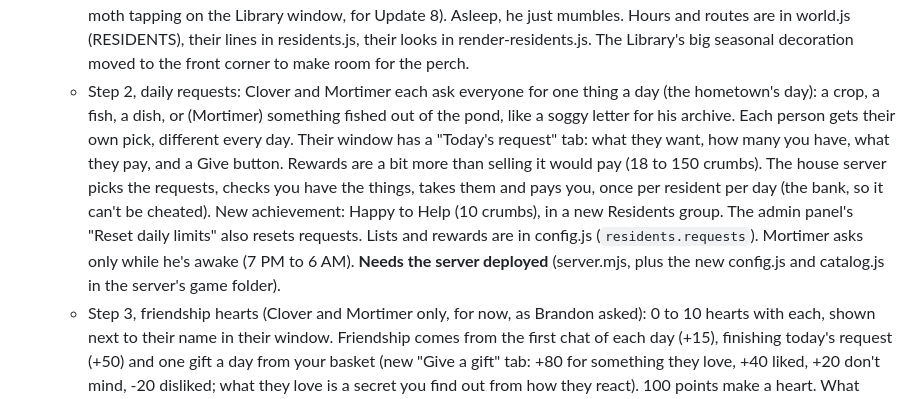
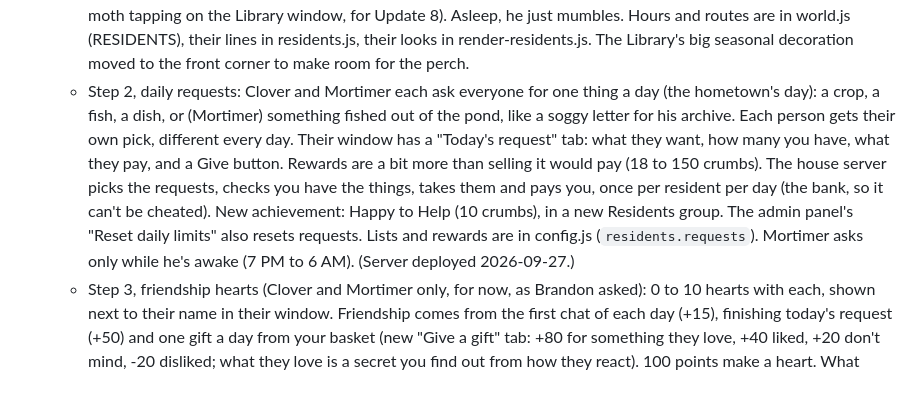
Before and after one commit to Props-coding/cozy-simulator, a Markdown page: PROGRESS.md, the part around the change. Drawn GitHub-style.

Commit message:
PROGRESS: the 0.69 server notes are done too
Co-Authored-By: Claude Opus 5.5 <noreply@anthropic.com>

```diff
--- a/PROGRESS.md
+++ b/PROGRESS.md
@@ -343,7 +343,7 @@ The site stays on GitHub Pages. The droplet runs one small program for the thing
 - Build 0.69: the stones at the bottom of the porch steps redone (Brandon: they looked bad). They were dozens of small overlapping ovals on a gray smear, plus a second stone strip trailing off west. Now it's a short walk of flat flagstones from the steps to the garden gate: two stones per row with the joint shifting row to row, soil showing in the thin gaps, a slightly lighter top and a thin darker edge below (light from above). The strip going west along the porch is plain dirt now, like the rest of the loop. Checked with a screenshot of the local test copy.
 - Update 6, Residents (built in build 0.69, one step at a time; the pet parts were dropped on 2026-09-27, Brandon's call):
   - Step 1, residents with daily routines: two new characters who live in the house and keep their own hours, by the hometown's clock (everyone sees them in the same place). Clover the rabbit, the baker (red polka-dot kerchief, floury apron): 5 AM to 11 AM in the kitchen (baking at the stove, stirring a bowl, fetching from the fridge), 11 AM to 4 PM out in the yard with a basket of bread rolls (by the porch steps and chatting with Hazel), 4 PM to 9 PM back in the kitchen for supper (washing up too), then home for the night. Mortimer the owl, the librarian (brass spectacles, red bow tie): asleep on a new perch in the Library from 6 AM to 7 PM (Z's drifting up), and from 7 PM to 6 AM he glides between the shelves, reads at the table and looks out of the window. Walk up and press E: a Chat tab with four questions each, with answers that change with the time of day and the weather (a few hints at a big moth tapping on the Library window, for Update 8). Asleep, he just mumbles. Hours and routes are in world.js (RESIDENTS), their lines in residents.js, their looks in render-residents.js. The Library's big seasonal decoration moved to the front corner to make room for the perch.
-  - Step 2, daily requests: Clover and Mortimer each ask everyone for one thing a day (the hometown's day): a crop, a fish, a dish, or (Mortimer) something fished out of the pond, like a soggy letter for his archive. Each person gets their own pick, different every day. Their window has a "Today's request" tab: what they want, how many you have, what they pay, and a Give button. Rewards are a bit more than selling it would pay (18 to 150 crumbs). The house server picks the requests, checks you have the things, takes them and pays you, once per resident per day (the bank, so it can't be cheated). New achievement: Happy to Help (10 crumbs), in a new Residents group. The admin panel's "Reset daily limits" also resets requests. Lists and rewards are in config.js (`residents.requests`). Mortimer asks only while he's awake (7 PM to 6 AM). **Needs the server deployed** (server.mjs, plus the new config.js and catalog.js in the server's game folder).
+  - Step 2, daily requests: Clover and Mortimer each ask everyone for one thing a day (the hometown's day): a crop, a fish, a dish, or (Mortimer) something fished out of the pond, like a soggy letter for his archive. Each person gets their own pick, different every day. Their window has a "Today's request" tab: what they want, how many you have, what they pay, and a Give button. Rewards are a bit more than selling it would pay (18 to 150 crumbs). The house server picks the requests, checks you have the things, takes them and pays you, once per resident per day (the bank, so it can't be cheated). New achievement: Happy to Help (10 crumbs), in a new Residents group. The admin panel's "Reset daily limits" also resets requests. Lists and rewards are in config.js (`residents.requests`). Mortimer asks only while he's awake (7 PM to 6 AM). (Server deployed 2026-09-27.)
   - Step 3, friendship hearts (Clover and Mortimer only, for now, as Brandon asked): 0 to 10 hearts with each, shown next to their name in their window. Friendship comes from the first chat of each day (+15), finishing today's request (+50) and one gift a day from your basket (new "Give a gift" tab: +80 for something they love, +40 liked, +20 don't mind, -20 disliked; what they love is a secret you find out from how they react). 100 points make a heart. What hearts open: at 2, 5 and 8 hearts a new, more personal chat topic (a bit of their story; locked ones show as "Something more personal"); at 3 hearts a Recipes tab (Clover: Honey Toast, Strawberry Jam, Blueberry Pancakes, Pumpkin Soup; Mortimer: Tomato Soup, Corn Chowder, Risotto, Fish Tacos), a quarter off at 6 hearts; at 10 hearts an achievement each (Best Buns, Night Owls, 50 crumbs) with a title ("Clover's Favorite", "Friend of the Library"). A pop-up shows each new heart and what it opened. All kept and checked by the house server. Admin panel (Me tab): "+1 heart each" and "Back to none", for testing. Titles earned from a (non-secret) achievement now say which one in the wardrobe, instead of "A secret". All the numbers, tastes, recipes and stories are in config.js (`residents`). **Needs the server deployed.**
 - No more emoji icons, pass 1 of 3 (Brandon: they give an "AI vibe"; the rule is now in CLAUDE.md). A set of about 30 small drawn icons in the house's style (like the crumb and the cog: warm fills, a darker outline, a light highlight on top) replaces the emoji in the interface you see all the time: the header (basket, admin tools, trophy, a map pin by the room name, and the weather chip's sun, clouds, rain, snow, fog, storm and night), panel titles (basket, gift, phone, journal, Workshop), the Random outfit and Edit outfit buttons, the chat's emoji button, the laptop (tab icon, lock, and the Mail, News, Nest & Nook and Decorate apps), the right-click menu (Trade, Sit, Inspect, Move, Store, admin tools), the update banner and the sound note. Chat notices ("Sam went to bed", "You got a letter", announcements...) are plain words now. The Asleep list's dots were cut off at the left (fixed) and its 💤 is a little drawn moon; "asleep" is written out in the Online list. Shopkeepers' and residents' windows show a drawing of them (Hazel, Otis, Juniper, Clover, Mortimer, the fridge, stove, trading post and fish tank; Gus the bear got a small portrait of his own) instead of an emoji face. The Workshop's "🔨" badge says "working". Still to do: pass 2, item pictures (crops, fish, dishes, food, bait, junk, seeds in shops and the basket), and pass 3, achievements, titles, emotes and the effects drawn over characters, door options, dances, journal moods and the store's tabs.
 - No more emoji icons, pass 2 of 3: item pictures. Every crop, seed packet, fish (20, each in its own color, with spots, stripes, whiskers, a glow or a rainbow where it fits; the crayfish, eel and turtle drawn specially), bait, rod, bit of junk, pantry food and dish (23) has its own small drawing in the house's style, in a new file, pictures.js (plus a book, a recipe scroll, a padlock, a question mark, a level star, a cooking pot, the basket, the bus, and the four meal boosts). They show everywhere items do: Hazel's, Otis's and Juniper's shops, the fridge and pantry, the stove (recipes, experimenting, the recipe book), the fish log, the fish tank, the trading post, the basket, the seed picker, the residents' requests, gifts and recipes, and the boost by your crumbs. Juniper's decor goods show the real Nest & Nook piece. Item names in drop-down lists and messages no longer carry an emoji. On the fishing reel, a drawn fish (or a question mark for junk) slides along the line.
```
